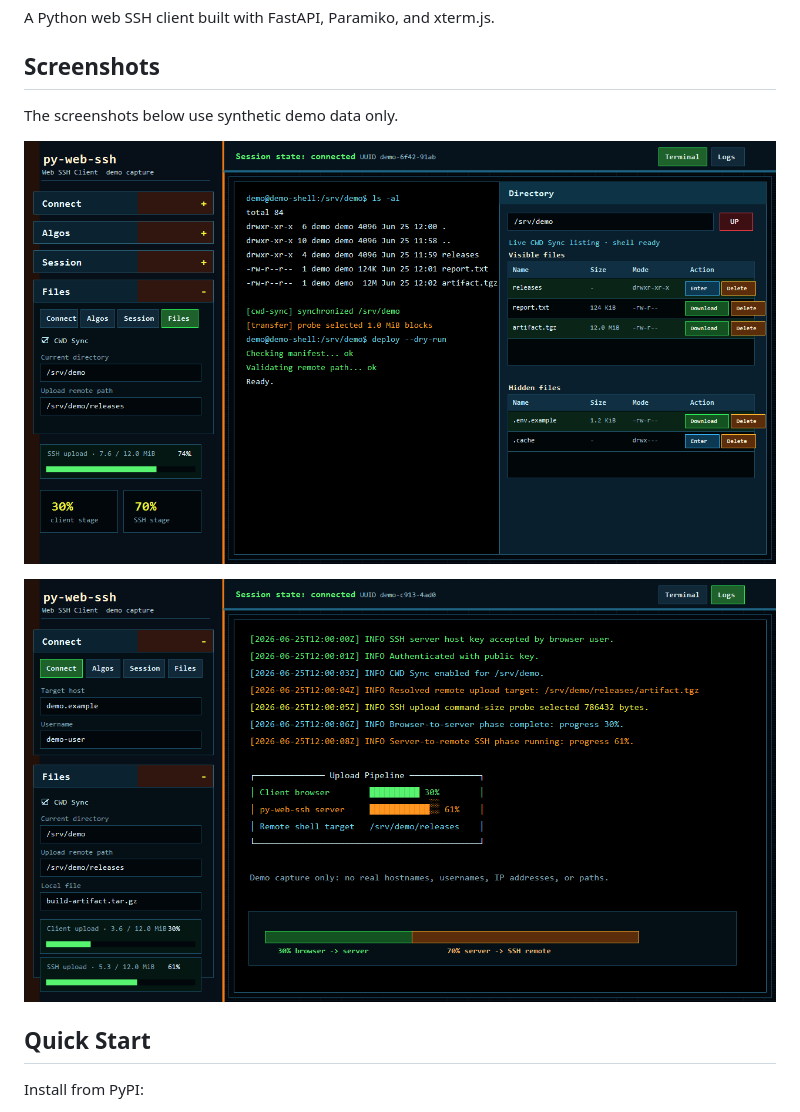
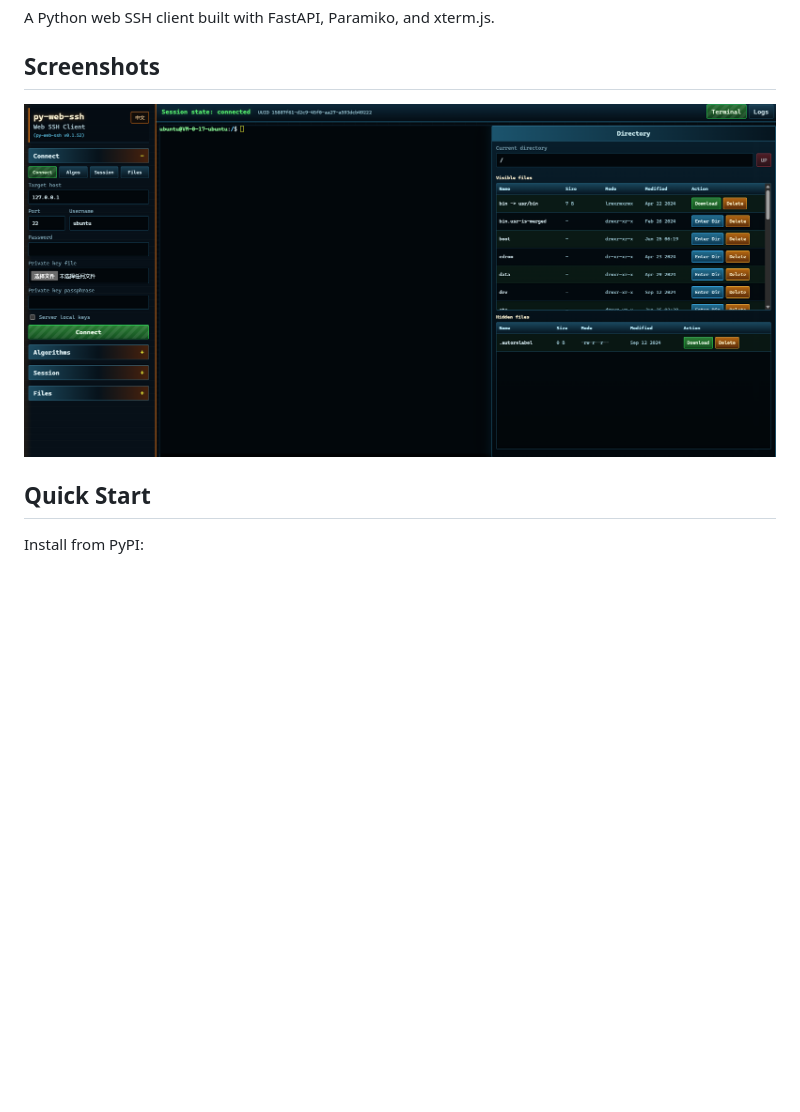
Before and after one commit to GGN-2015/py-web-ssh, a Markdown page: README.md, the part around the change. Drawn GitHub-style; pictures changed too: docs/assets/screenshots/file-transfer.png (deleted), docs/assets/screenshots/interface-overview.png (added), docs/assets/screenshots/terminal-directory.png (deleted); blank space fills up the shorter version.

Commit message:
Replace README screenshots with interface overview

```diff
--- a/README.md
+++ b/README.md
@@ -6,11 +6,7 @@ A Python web SSH client built with FastAPI, Paramiko, and xterm.js.
 
 ## Screenshots
 
-The screenshots below use synthetic demo data only.
-
-![Terminal with Directory panel](https://raw.githubusercontent.com/GGN-2015/py-web-ssh/main/docs/assets/screenshots/terminal-directory.png)
-
-![File transfer progress](https://raw.githubusercontent.com/GGN-2015/py-web-ssh/main/docs/assets/screenshots/file-transfer.png)
+![py-web-ssh interface overview](https://raw.githubusercontent.com/GGN-2015/py-web-ssh/main/docs/assets/screenshots/interface-overview.png)
 
 ## Quick Start
 
```
Also changed, not shown: README.zh-CN.md (+1 -5 lines).
